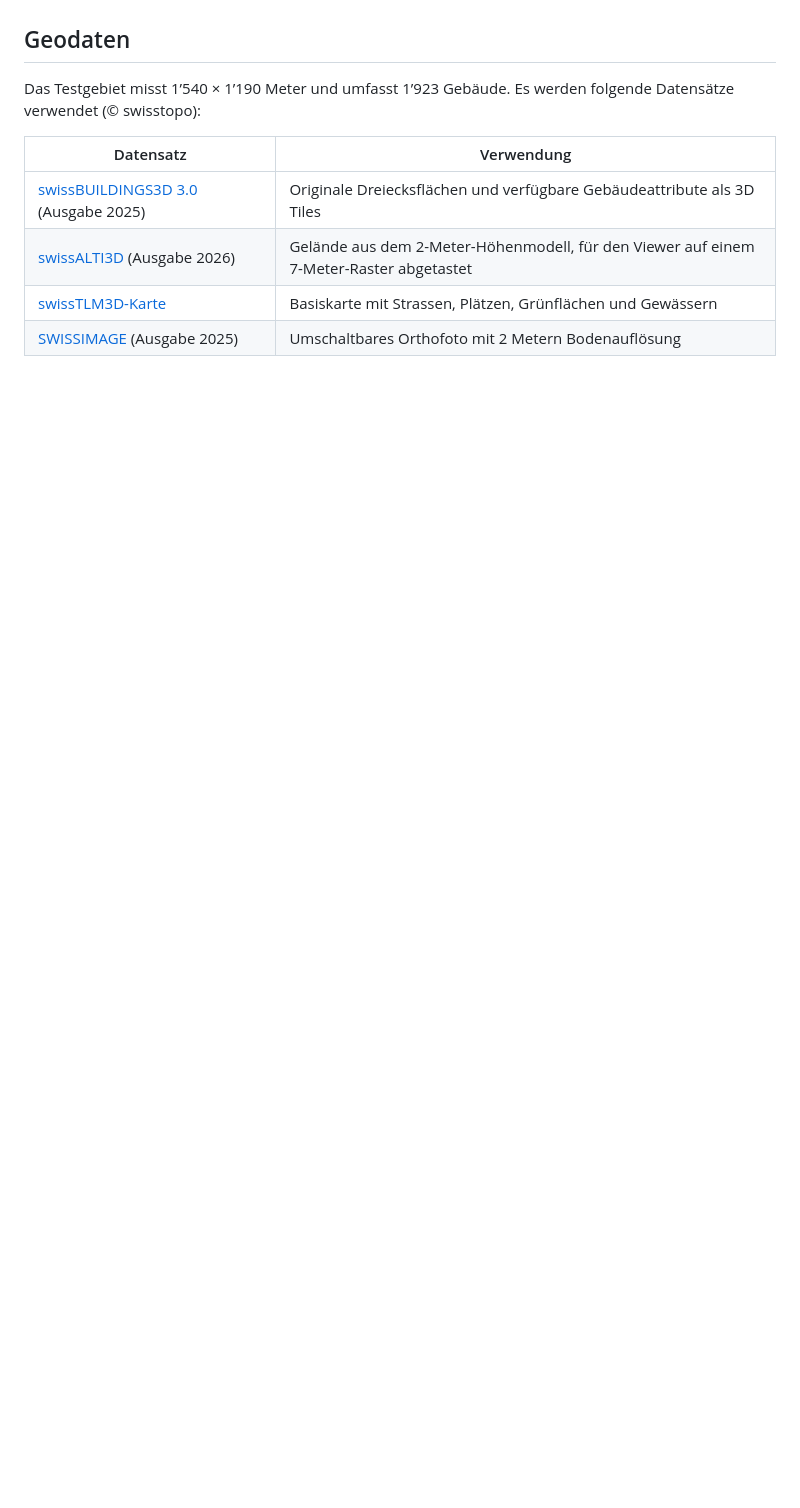
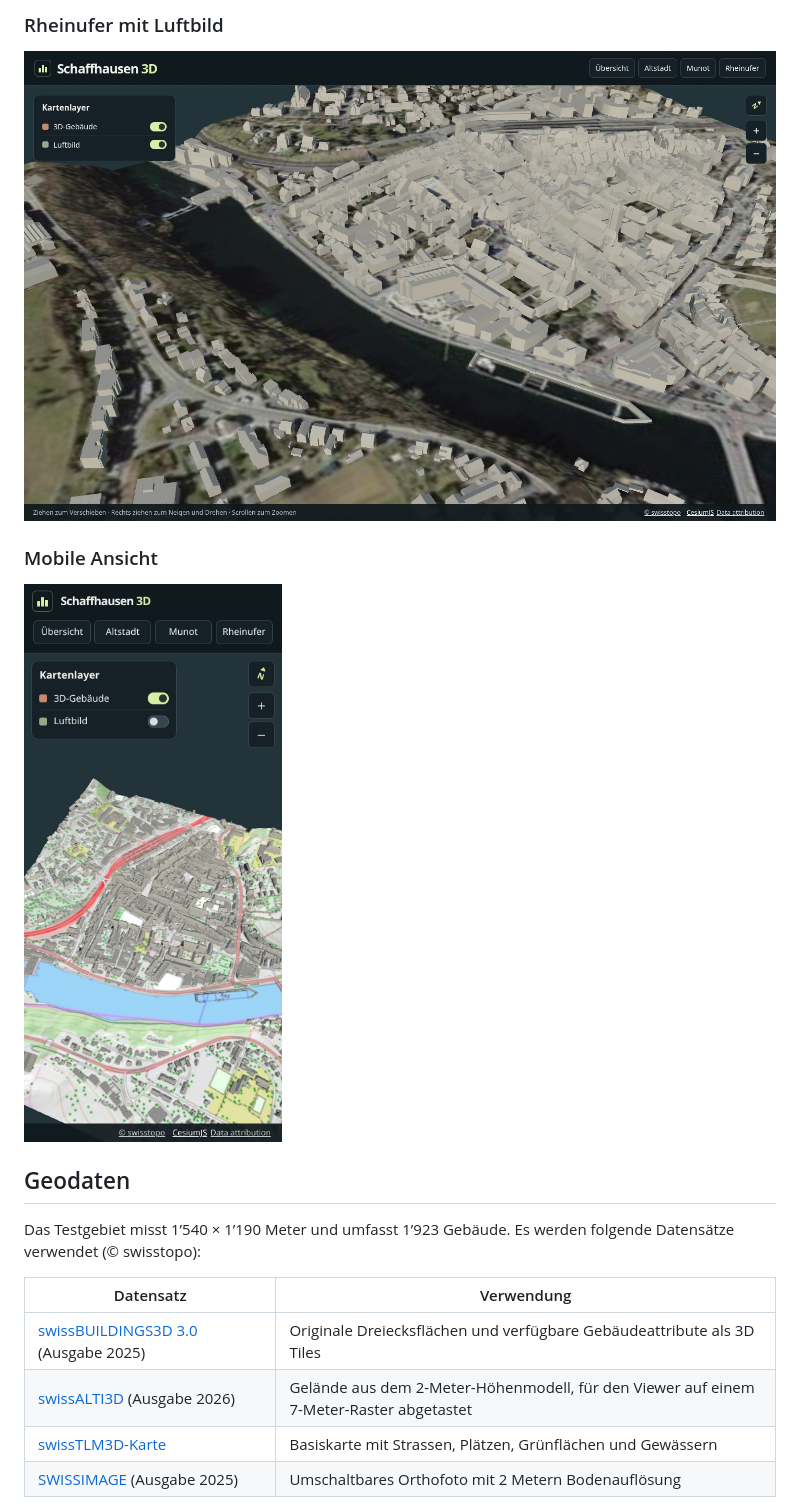
Before and after one commit to DaniWunderlich/Rheinblicke, a Markdown page: README.md, the part around one of its changes. Drawn GitHub-style; pictures changed too: docs/screenshots/mobil.jpg (added), docs/screenshots/rheinufer-luftbild.jpg (added); blank space fills up the shorter version.

Commit message:
Document the 3D viewer with five screenshots

```diff
--- a/README.md
+++ b/README.md
@@ -22,3 +37,10 @@ Der Produktionsbuild liegt in `dist/` und lässt sich auf einem statischen Webse
+### Rheinufer mit Luftbild
+
+![Rheinufer mit eingeschaltetem Luftbild und darüberliegenden 3D-Gebäuden](docs/screenshots/rheinufer-luftbild.jpg)
+
+### Mobile Ansicht
+
+<img src="docs/screenshots/mobil.jpg" alt="Mobiler Viewer mit 3D-Altstadt, Aussichtspunkten und Layersteuerung" width="320">
 
 ## Geodaten
 
```
Also changed, not shown: other parts of README.md (+15 -0 lines), docs/screenshots/altstadt-gebaeudeinfo.jpg (added), docs/screenshots/munot.jpg (added), docs/screenshots/uebersicht.jpg (added).
